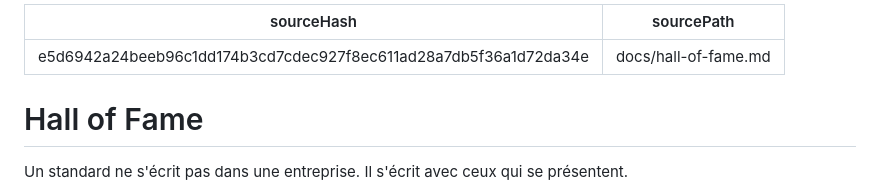
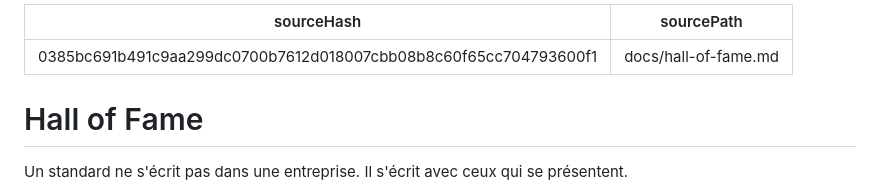
Before and after one commit to TigerTag-Project/TigerSystem-Docs, a Markdown page: i18n/fr/hall-of-fame.md, the part around the change. Drawn GitHub-style.

```diff
--- a/i18n/fr/hall-of-fame.md
+++ b/i18n/fr/hall-of-fame.md
@@ -1,5 +1,5 @@
 ---
-sourceHash: e5d6942a24beeb96c1dd174b3cd7cdec927f8ec611ad28a7db5f36a1d72da34e
+sourceHash: 0385bc691b491c9aa299dc0700b7612d018007cbb08b8c60f65cc704793600f1
 sourcePath: docs/hall-of-fame.md
 ---
 
```
Also changed, not shown: docs/products/tigerscale.md (+3 -2 lines), docs/assets/dymo-m5.jpg (added), docs/assets/dymo-m5.png (deleted), 1 other file.
